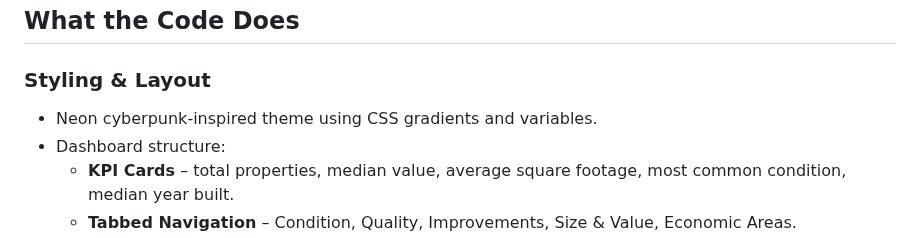
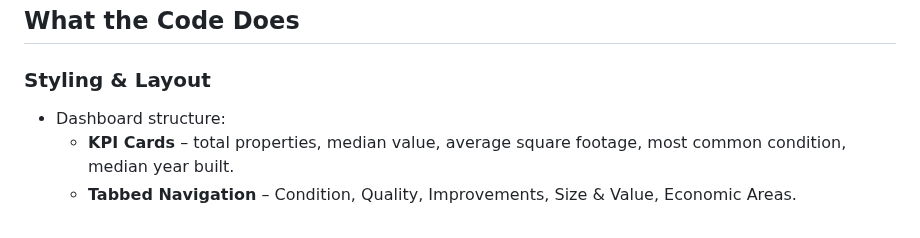
Before and after one commit to Eesterlein/gunnison-residential-condition, a Markdown page: README.md, the part around the change. Rendered like a GitHub page.

```diff
--- a/README.md
+++ b/README.md
@@ -13,7 +13,6 @@ It visualizes assessor data on **residential improvements in Gunnison County**.
 ##  What the Code Does
 
 ###  Styling & Layout
-- Neon cyberpunk-inspired theme using CSS gradients and variables.
 - Dashboard structure:
   - **KPI Cards** – total properties, median value, average square footage, most common condition, median year built.
   - **Tabbed Navigation** – Condition, Quality, Improvements, Size & Value, Economic Areas.
```
